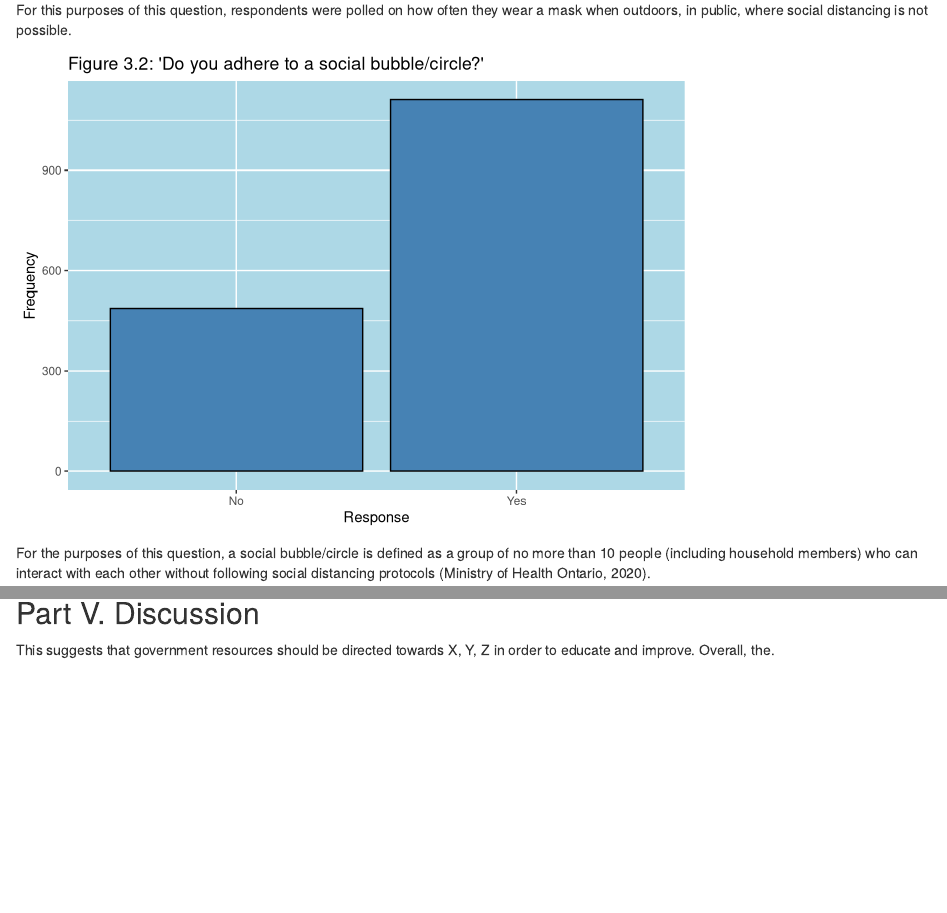
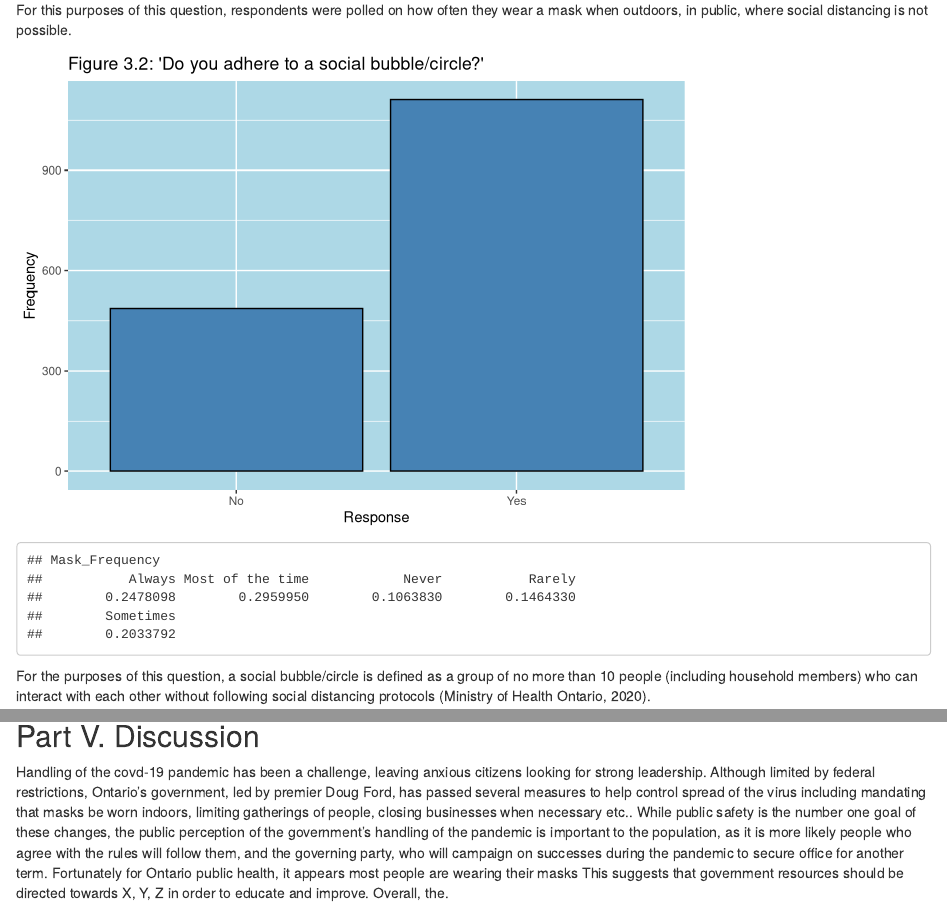
Before and after one commit to Jonathan-Tillmann/Jin-Long-Cao-s-Statistical-Blog, an R Markdown document (content/post/Perception-of-Covid-19-Measures-by-The-Ontario-Government-During-the-Second-Wave.Rmd): the page in a window 1100 px wide, from 6900 px down, and a second part further down, joined at a grey line. Rendered offline with R 4.5, knitr and Pandoc, with nearby package versions.

Commit message:
Update Perception-of-Covid-19-Measures-by-The-Ontario-Government-During-the-Second-Wave.Rmd
Discussion pt 1 and checking proportion code

````diff
--- a/content/post/Perception-of-Covid-19-Measures-by-The-Ontario-Government-During-the-Second-Wave.Rmd
+++ b/content/post/Perception-of-Covid-19-Measures-by-The-Ontario-Government-During-the-Second-Wave.Rmd
@@ -287,6 +287,7 @@ my_data %>%
                                 colour = "lightblue",
                                 size = 0.5, linetype = "solid"))
 
+proportions(table(data.frame(my_data[10])))
 ```
 
 
@@ -348,6 +349,14 @@ my_data %>%
 ```
 
 ## Part V. Discussion
+
+  Handling of the covd-19 pandemic has been a challenge, leaving anxious citizens looking for strong leadership. Although
+limited by federal restrictions, Ontario's government, led by premier Doug Ford, has passed several measures to help
+control spread of the virus including mandating that masks be worn indoors, limiting gatherings of people, closing
+businesses when necessary etc.. While public safety is the number one goal of these changes, the public perception of the
+government's handling of the pandemic is important to the population, as it is more likely people who agree with the rules
+will follow them, and the governing party, who will campaign on successes during the pandemic to secure office for another
+term. Fortunately for Ontario public health, it appears most people are wearing their masks
 This suggests that government resources should be directed towards X, Y, Z in order to educate and improve. Overall, the.
 
 As for specific policies
````
